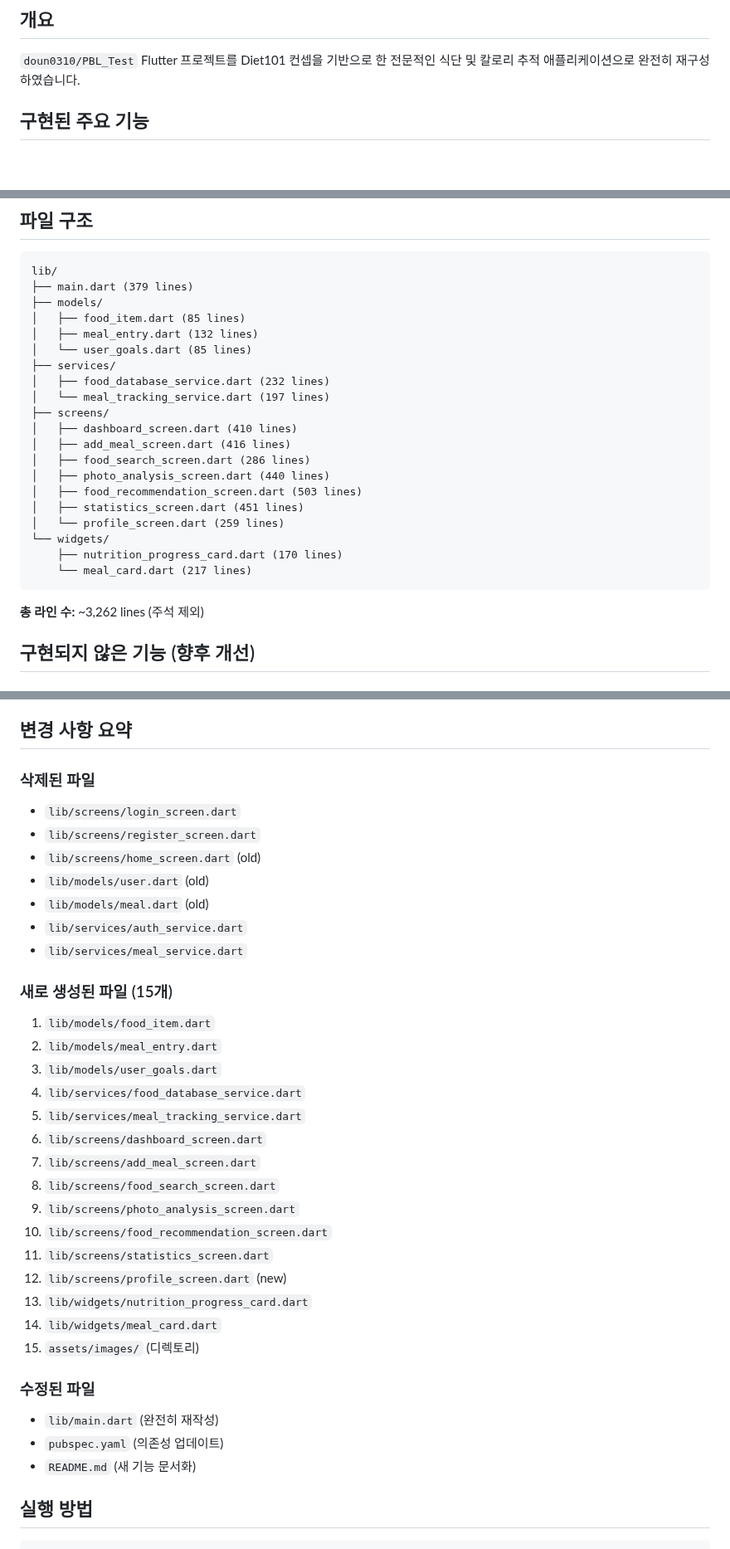
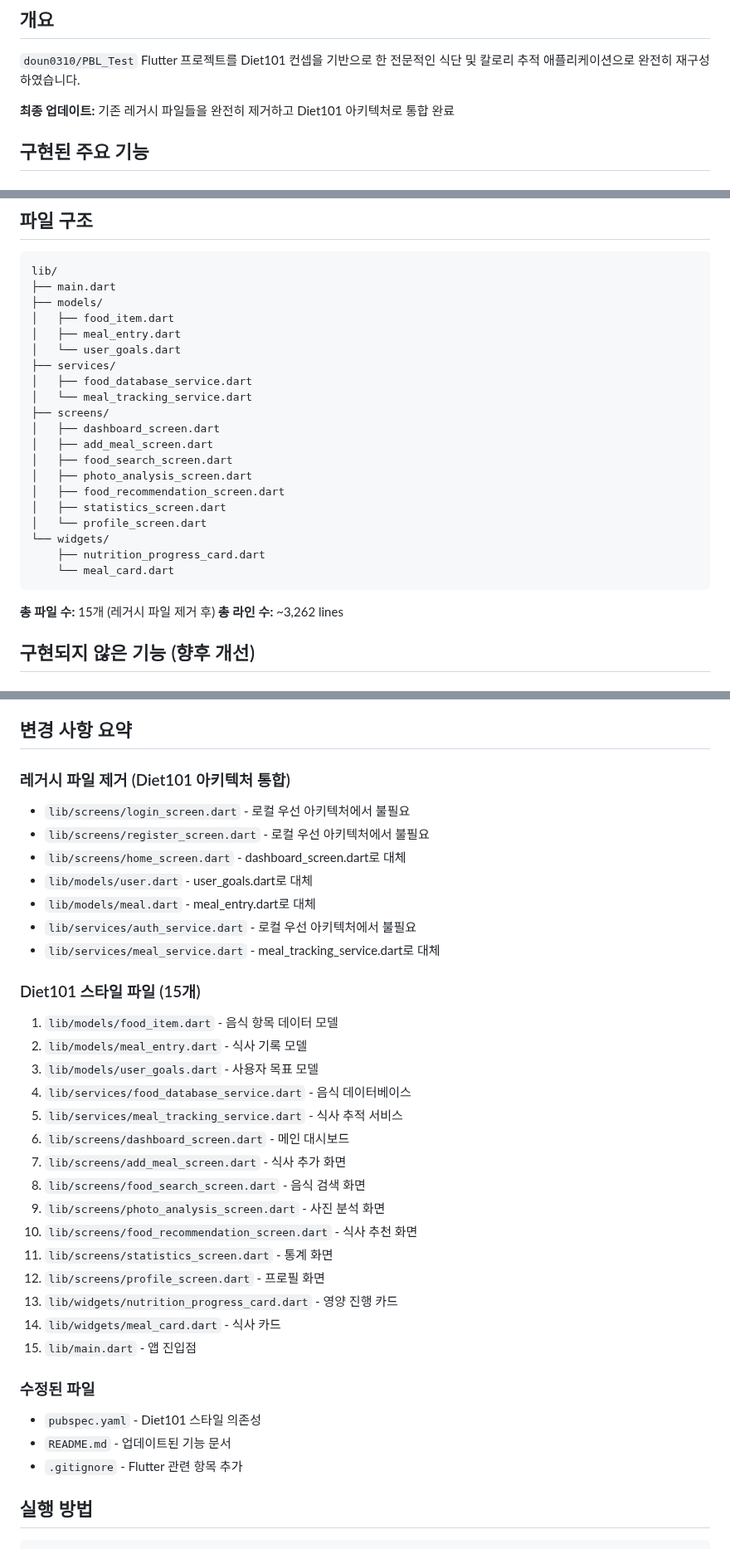
Before and after one commit to doun0310/PBL_Test, a Markdown page: IMPLEMENTATION_REPORT.md, 3 parts joined by grey strips. Shown at 83% size. GitHub-like rendering; blank space fills up the shorter version.

Commit message:
Update documentation to reflect Diet101 architecture consolidation
Co-authored-by: doun0310 <156176282+doun0310@users.noreply.github.com>

````diff
--- a/IMPLEMENTATION_REPORT.md
+++ b/IMPLEMENTATION_REPORT.md
@@ -2,6 +2,8 @@
 
 ## 개요
 `doun0310/PBL_Test` Flutter 프로젝트를 Diet101 컨셉을 기반으로 한 전문적인 식단 및 칼로리 추적 애플리케이션으로 완전히 재구성하였습니다.
+
+**최종 업데이트:** 기존 레거시 파일들을 완전히 제거하고 Diet101 아키텍처로 통합 완료
 
 ## 구현된 주요 기능
 
@@ -163,28 +165,29 @@
 
 ```
 lib/
-├── main.dart (379 lines)
+├── main.dart
 ├── models/
-│   ├── food_item.dart (85 lines)
-│   ├── meal_entry.dart (132 lines)
-│   └── user_goals.dart (85 lines)
+│   ├── food_item.dart
+│   ├── meal_entry.dart
+│   └── user_goals.dart
 ├── services/
-│   ├── food_database_service.dart (232 lines)
-│   └── meal_tracking_service.dart (197 lines)
+│   ├── food_database_service.dart
+│   └── meal_tracking_service.dart
 ├── screens/
-│   ├── dashboard_screen.dart (410 lines)
-│   ├── add_meal_screen.dart (416 lines)
-│   ├── food_search_screen.dart (286 lines)
-│   ├── photo_analysis_screen.dart (440 lines)
-│   ├── food_recommendation_screen.dart (503 lines)
-│   ├── statistics_screen.dart (451 lines)
-│   └── profile_screen.dart (259 lines)
+│   ├── dashboard_screen.dart
+│   ├── add_meal_screen.dart
+│   ├── food_search_screen.dart
+│   ├── photo_analysis_screen.dart
+│   ├── food_recommendation_screen.dart
+│   ├── statistics_screen.dart
+│   └── profile_screen.dart
 └── widgets/
-    ├── nutrition_progress_card.dart (170 lines)
-    └── meal_card.dart (217 lines)
+    ├── nutrition_progress_card.dart
+    └── meal_card.dart
 ```
 
-**총 라인 수:** ~3,262 lines (주석 제외)
+**총 파일 수:** 15개 (레거시 파일 제거 후)
+**총 라인 수:** ~3,262 lines
 
 ## 구현되지 않은 기능 (향후 개선)
 
@@ -235,36 +238,36 @@ Flutter 환경이 설정된 후 다음을 테스트해야 합니다:
 
 ## 변경 사항 요약
 
-### 삭제된 파일
-- `lib/screens/login_screen.dart`
-- `lib/screens/register_screen.dart`
-- `lib/screens/home_screen.dart` (old)
-- `lib/models/user.dart` (old)
-- `lib/models/meal.dart` (old)
-- `lib/services/auth_service.dart`
-- `lib/services/meal_service.dart`
+### 레거시 파일 제거 (Diet101 아키텍처 통합)
+- `lib/screens/login_screen.dart` - 로컬 우선 아키텍처에서 불필요
+- `lib/screens/register_screen.dart` - 로컬 우선 아키텍처에서 불필요
+- `lib/screens/home_screen.dart` - dashboard_screen.dart로 대체
+- `lib/models/user.dart` - user_goals.dart로 대체
+- `lib/models/meal.dart` - meal_entry.dart로 대체
+- `lib/services/auth_service.dart` - 로컬 우선 아키텍처에서 불필요
+- `lib/services/meal_service.dart` - meal_tracking_service.dart로 대체
 
-### 새로 생성된 파일 (15개)
-1. `lib/models/food_item.dart`
-2. `lib/models/meal_entry.dart`
-3. `lib/models/user_goals.dart`
-4. `lib/services/food_database_service.dart`
-5. `lib/services/meal_tracking_service.dart`
-6. `lib/screens/dashboard_screen.dart`
-7. `lib/screens/add_meal_screen.dart`
-8. `lib/screens/food_search_screen.dart`
-9. `lib/screens/photo_analysis_screen.dart`
-10. `lib/screens/food_recommendation_screen.dart`
-11. `lib/screens/statistics_screen.dart`
-12. `lib/screens/profile_screen.dart` (new)
-13. `lib/widgets/nutrition_progress_card.dart`
-14. `lib/widgets/meal_card.dart`
-15. `assets/images/` (디렉토리)
+### Diet101 스타일 파일 (15개)
+1. `lib/models/food_item.dart` - 음식 항목 데이터 모델
+2. `lib/models/meal_entry.dart` - 식사 기록 모델
+3. `lib/models/user_goals.dart` - 사용자 목표 모델
+4. `lib/services/food_database_service.dart` - 음식 데이터베이스
+5. `lib/services/meal_tracking_service.dart` - 식사 추적 서비스
+6. `lib/screens/dashboard_screen.dart` - 메인 대시보드
+7. `lib/screens/add_meal_screen.dart` - 식사 추가 화면
+8. `lib/screens/food_search_screen.dart` - 음식 검색 화면
+9. `lib/screens/photo_analysis_screen.dart` - 사진 분석 화면
+10. `lib/screens/food_recommendation_screen.dart` - 식사 추천 화면
+11. `lib/screens/statistics_screen.dart` - 통계 화면
+12. `lib/screens/profile_screen.dart` - 프로필 화면
+13. `lib/widgets/nutrition_progress_card.dart` - 영양 진행 카드
+14. `lib/widgets/meal_card.dart` - 식사 카드
+15. `lib/main.dart` - 앱 진입점
 
 ### 수정된 파일
-- `lib/main.dart` (완전히 재작성)
-- `pubspec.yaml` (의존성 업데이트)
-- `README.md` (새 기능 문서화)
+- `pubspec.yaml` - Diet101 스타일 의존성
+- `README.md` - 업데이트된 기능 문서
+- `.gitignore` - Flutter 관련 항목 추가
 
 ## 실행 방법
 
````
Also changed, not shown: COMPLETION_SUMMARY.md (+7 -3 lines).
